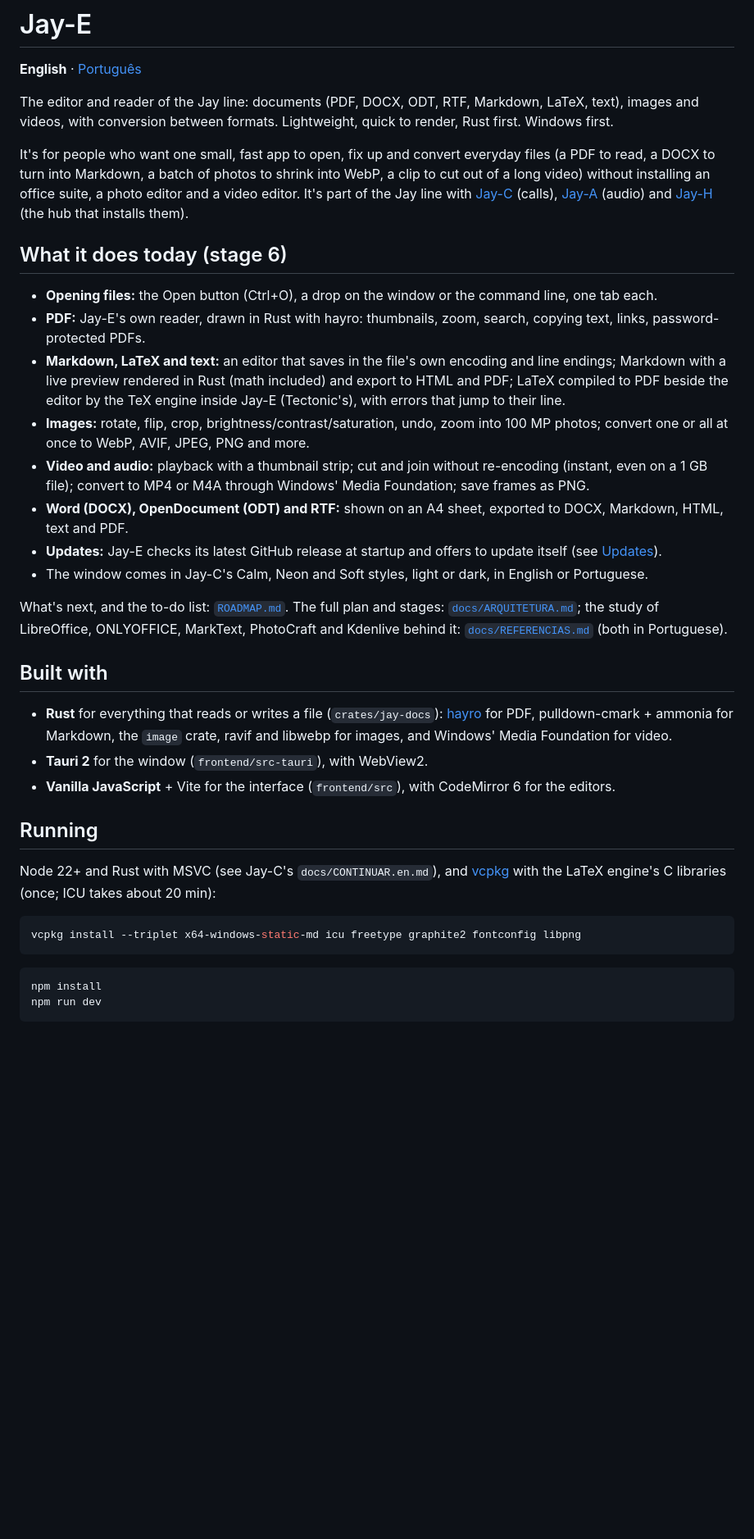
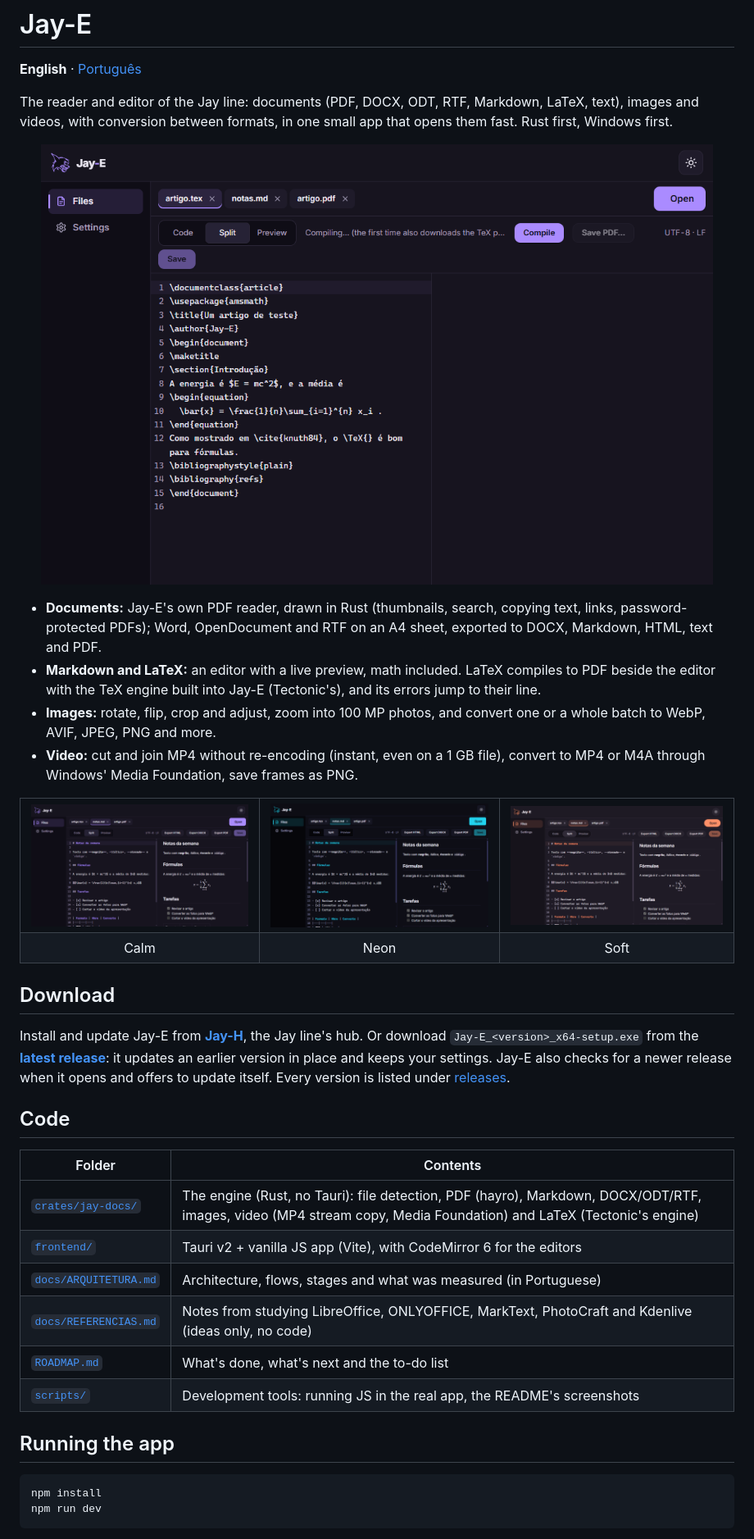
Before and after one commit to TyxMatty/Jay-E, a Markdown page: README.md, the part around one of its changes. Shown at 82% size. Rendered like a GitHub page; pictures changed too: docs/images/latex.png (added), docs/images/markdown-calm.png (added), docs/images/markdown-neon.png (added); blank space fills up the shorter version.

````diff
--- a/README.md
+++ b/README.md
@@ -2,36 +2,40 @@
 
 **English** · [Português](README.pt-BR.md)
 
-The editor and reader of the Jay line: documents (PDF, DOCX, ODT, RTF, Markdown, LaTeX, text), images and videos, with conversion between formats. Lightweight, quick to render, Rust first. Windows first.
+The reader and editor of the Jay line: documents (PDF, DOCX, ODT, RTF, Markdown, LaTeX, text), images and videos, with conversion between formats, in one small app that opens them fast. Rust first, Windows first.
 
-It's for people who want one small, fast app to open, fix up and convert everyday files (a PDF to read, a DOCX to turn into Markdown, a batch of photos to shrink into WebP, a clip to cut out of a long video) without installing an office suite, a photo editor and a video editor. It's part of the Jay line with [Jay-C](https://github.com/TyxMatty/Jay-C) (calls), [Jay-A](https://github.com/TyxMatty/Jay-A) (audio) and [Jay-H](https://github.com/TyxMatty/Jay-H) (the hub that installs them).
+<p align="center"><img src="docs/images/latex.png" alt="Jay-E with a LaTeX article open: the source on the left and the compiled PDF on the right, with a bibliography" width="820"></p>
 
-## What it does today (stage 6)
+- **Documents:** Jay-E's own PDF reader, drawn in Rust (thumbnails, search, copying text, links, password-protected PDFs); Word, OpenDocument and RTF on an A4 sheet, exported to DOCX, Markdown, HTML, text and PDF.
+- **Markdown and LaTeX:** an editor with a live preview, math included. LaTeX compiles to PDF beside the editor with the TeX engine built into Jay-E (Tectonic's), and its errors jump to their line.
+- **Images:** rotate, flip, crop and adjust, zoom into 100 MP photos, and convert one or a whole batch to WebP, AVIF, JPEG, PNG and more.
+- **Video:** cut and join MP4 without re-encoding (instant, even on a 1 GB file), convert to MP4 or M4A through Windows' Media Foundation, save frames as PNG.
 
-- **Opening files:** the Open button (Ctrl+O), a drop on the window or the command line, one tab each.
-- **PDF:** Jay-E's own reader, drawn in Rust with hayro: thumbnails, zoom, search, copying text, links, password-protected PDFs.
-- **Markdown, LaTeX and text:** an editor that saves in the file's own encoding and line endings; Markdown with a live preview rendered in Rust (math included) and export to HTML and PDF; LaTeX compiled to PDF beside the editor by the TeX engine inside Jay-E (Tectonic's), with errors that jump to their line.
-- **Images:** rotate, flip, crop, brightness/contrast/saturation, undo, zoom into 100 MP photos; convert one or all at once to WebP, AVIF, JPEG, PNG and more.
-- **Video and audio:** playback with a thumbnail strip; cut and join without re-encoding (instant, even on a 1 GB file); convert to MP4 or M4A through Windows' Media Foundation; save frames as PNG.
-- **Word (DOCX), OpenDocument (ODT) and RTF:** shown on an A4 sheet, exported to DOCX, Markdown, HTML, text and PDF.
-- **Updates:** Jay-E checks its latest GitHub release at startup and offers to update itself (see [Updates](#updates)).
-- The window comes in Jay-C's Calm, Neon and Soft styles, light or dark, in English or Portuguese.
+<table>
+  <tr>
+    <td><img src="docs/images/markdown-calm.png" alt="A Markdown note with its live preview in the Calm style, purple"></td>
+    <td><img src="docs/images/markdown-neon.png" alt="A Markdown note with its live preview in the Neon style, cyan"></td>
+    <td><img src="docs/images/markdown-soft.png" alt="A Markdown note with its live preview in the Soft style, orange"></td>
+  </tr>
+  <tr align="center"><td>Calm</td><td>Neon</td><td>Soft</td></tr>
+</table>
 
-What's next, and the to-do list: [`ROADMAP.md`](ROADMAP.md). The full plan and stages: [`docs/ARQUITETURA.md`](docs/ARQUITETURA.md); the study of LibreOffice, ONLYOFFICE, MarkText, PhotoCraft and Kdenlive behind it: [`docs/REFERENCIAS.md`](docs/REFERENCIAS.md) (both in Portuguese).
+## Download
 
-## Built with
+Install and update Jay-E from **[Jay-H](https://github.com/TyxMatty/Jay-H)**, the Jay line's hub. Or download `Jay-E_<version>_x64-setup.exe` from the **[latest release](https://github.com/TyxMatty/Jay-E/releases/latest)**: it updates an earlier version in place and keeps your settings. Jay-E also checks for a newer release when it opens and offers to update itself. Every version is listed under [releases](https://github.com/TyxMatty/Jay-E/releases).
 
-- **Rust** for everything that reads or writes a file (`crates/jay-docs`): [hayro](https://github.com/LaurenzV/hayro) for PDF, pulldown-cmark + ammonia for Markdown, the `image` crate, ravif and libwebp for images, and Windows' Media Foundation for video.
-- **Tauri 2** for the window (`frontend/src-tauri`), with WebView2.
-- **Vanilla JavaScript** + Vite for the interface (`frontend/src`), with CodeMirror 6 for the editors.
+## Code
 
-## Running
+| Folder | Contents |
+|---|---|
+| [`crates/jay-docs/`](crates/jay-docs/) | The engine (Rust, no Tauri): file detection, PDF (hayro), Markdown, DOCX/ODT/RTF, images, video (MP4 stream copy, Media Foundation) and LaTeX (Tectonic's engine) |
+| [`frontend/`](frontend/) | Tauri v2 + vanilla JS app (Vite), with CodeMirror 6 for the editors |
+| [`docs/ARQUITETURA.md`](docs/ARQUITETURA.md) | Architecture, flows, stages and what was measured (in Portuguese) |
+| [`docs/REFERENCIAS.md`](docs/REFERENCIAS.md) | Notes from studying LibreOffice, ONLYOFFICE, MarkText, PhotoCraft and Kdenlive (ideas only, no code) |
+| [`ROADMAP.md`](ROADMAP.md) | What's done, what's next and the to-do list |
+| [`scripts/`](scripts/) | Development tools: running JS in the real app, the README's screenshots |
 
-Node 22+ and Rust with MSVC (see Jay-C's `docs/CONTINUAR.en.md`), and [vcpkg](https://github.com/microsoft/vcpkg) with the LaTeX engine's C libraries (once; ICU takes about 20 min):
-
-```bash
-vcpkg install --triplet x64-windows-static-md icu freetype graphite2 fontconfig libpng
-```
+## Running the app
 
 ```bash
 npm install
````
Also changed, not shown: other parts of README.md (+12 -18 lines), README.pt-BR.md (+38 -40 lines), 2 other files.
